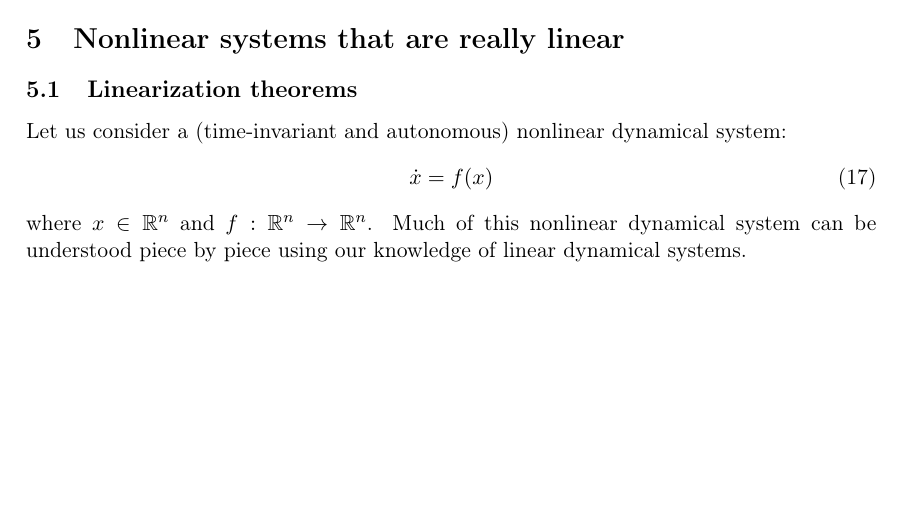
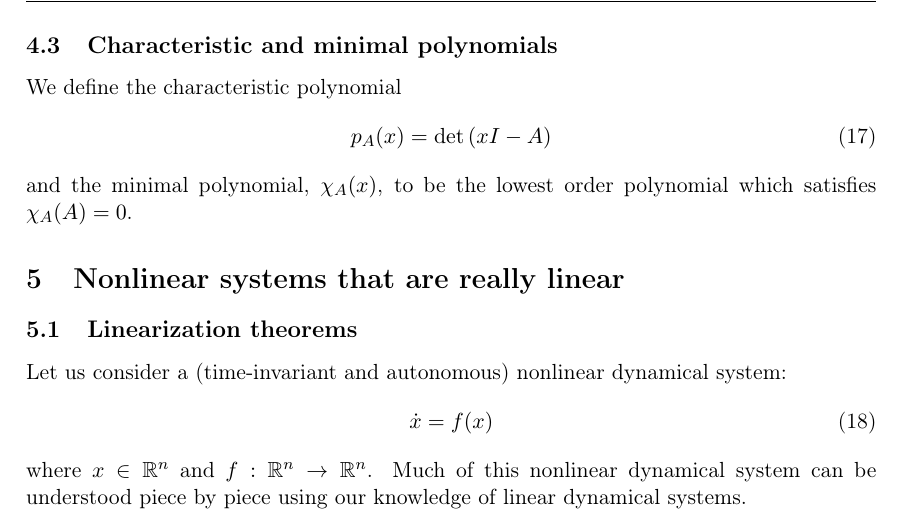
Before and after one commit to memming/linear-algebra-and-dynamics-lectures, a LaTeX problem sheet (lecture_notes.tex): part of page 5 of 6, cut at the place of the change, the shorter picture padded with empty space. Compiled offline with pdfLaTeX.

Commit message:
characteristic and minimal polynomials

```diff
--- a/lecture_notes.tex
+++ b/lecture_notes.tex
@@ -331,6 +331,12 @@ where $F$ is now a companion form matrix, that is similar to $A$.  The exact coo
     F &= S^{-1} J S\\
 \end{align}
 then setting $x(t) = T^{-1} S y(t)$.
+\subsection{Characteristic and minimal polynomials}
+We define the characteristic polynomial
+\begin{align}
+    p_{A}(x) = \det \left( x I - A \right)
+\end{align}
+and the minimal polynomial, $\chi_A(x)$, to be the lowest order polynomial which satisfies $\chi_A(A) = 0$.
 
 \section{Nonlinear systems that are really linear}
 \subsection{Linearization theorems}
```
